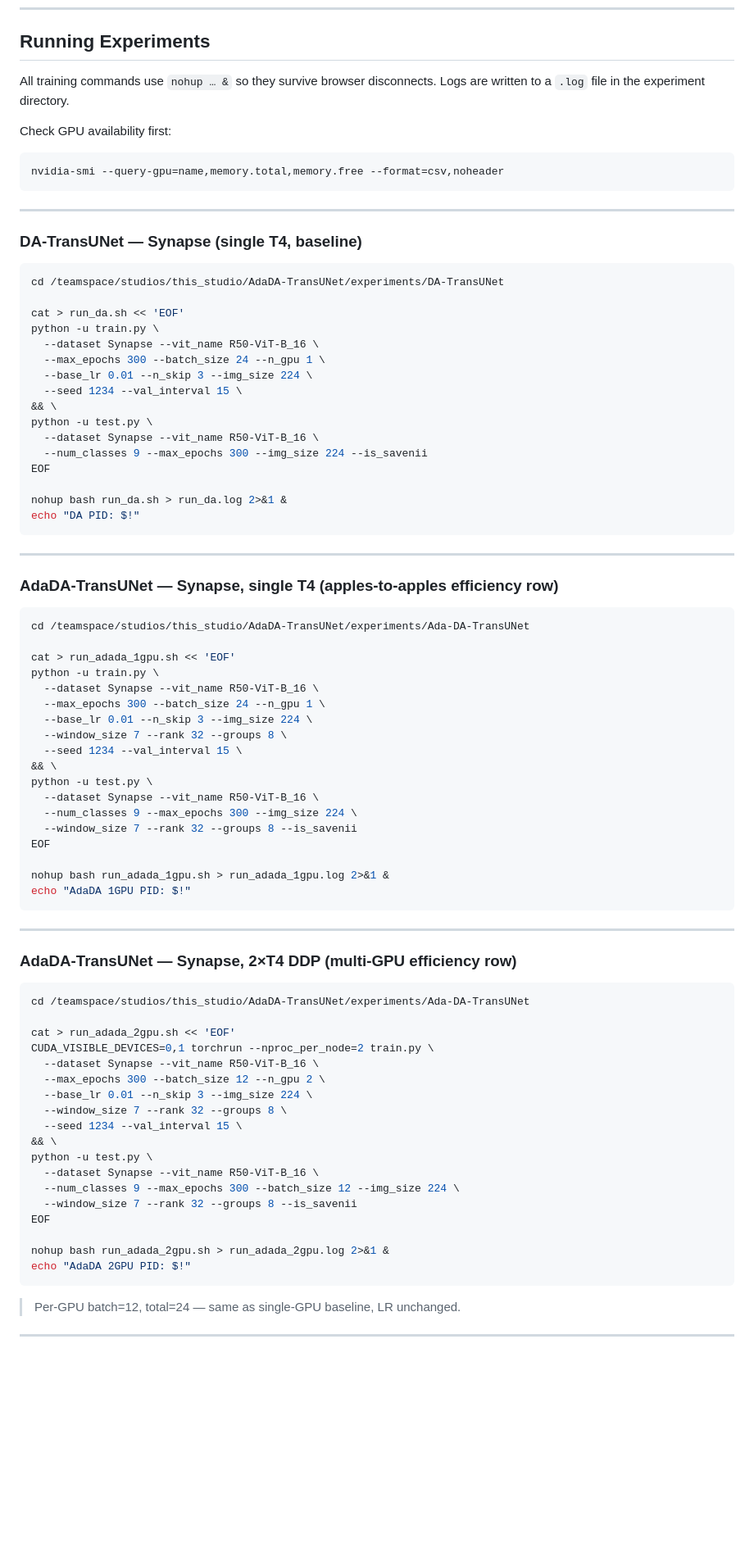
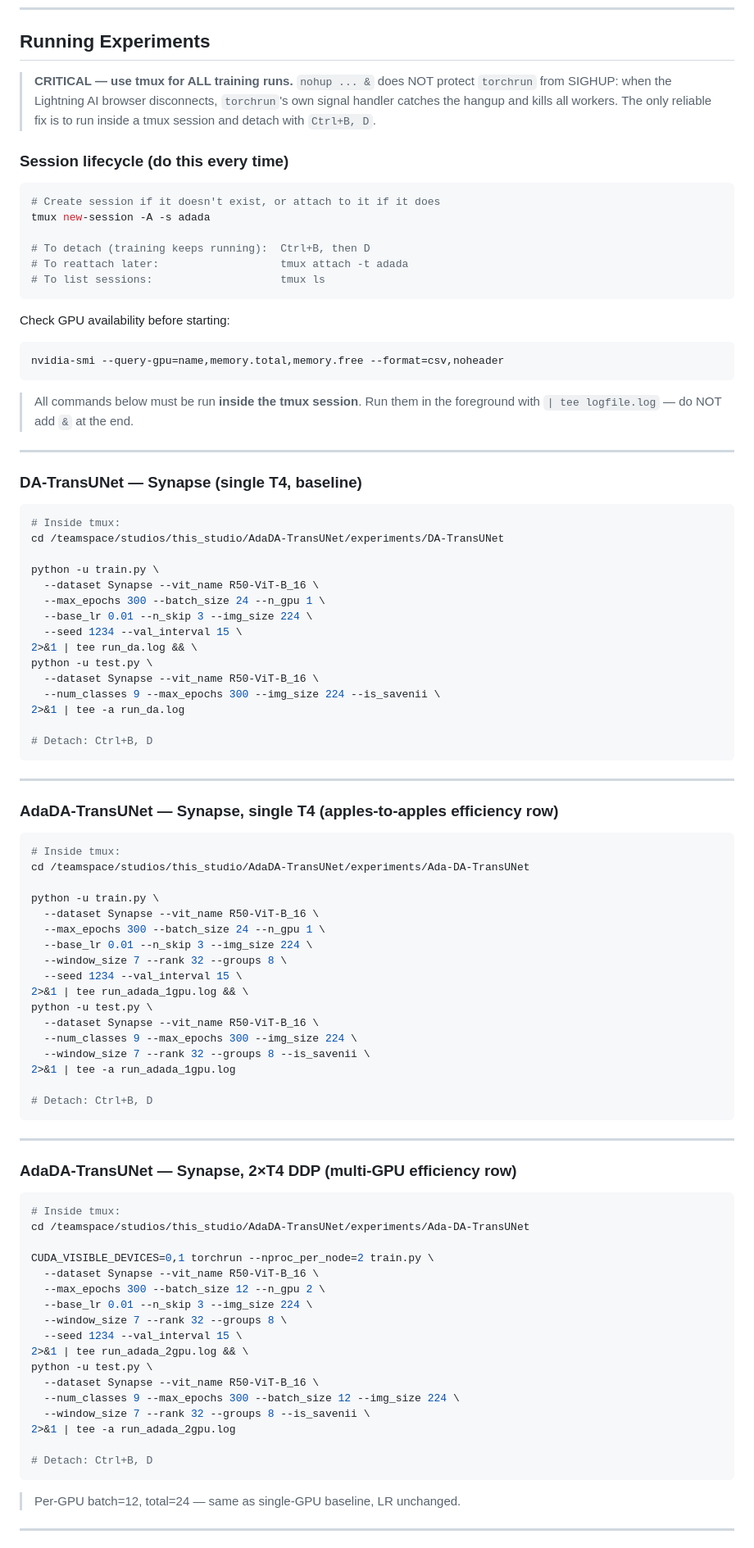
Before and after one commit to jiaweizhong/ApproxDA-TransUNet, a Markdown page: notebooks/lightning-ai-setup.md, the part around one of its changes. Shown at 82% size. GitHub-like rendering; blank space fills up the shorter version.

````diff
--- a/notebooks/lightning-ai-setup.md
+++ b/notebooks/lightning-ai-setup.md
@@ -92,35 +92,47 @@ touch $REPO/Ada-DA-TransUNet/datasets/__init__.py
 
 ## Running Experiments
 
-All training commands use `nohup … &` so they survive browser disconnects. Logs are written to a `.log` file in the experiment directory.
+> **CRITICAL — use tmux for ALL training runs.** `nohup ... &` does NOT protect `torchrun` from SIGHUP: when the Lightning AI browser disconnects, `torchrun`'s own signal handler catches the hangup and kills all workers. The only reliable fix is to run inside a tmux session and detach with `Ctrl+B, D`.
 
-Check GPU availability first:
+### Session lifecycle (do this every time)
+
+```bash
+# Create session if it doesn't exist, or attach to it if it does
+tmux new-session -A -s adada
+
+# To detach (training keeps running):  Ctrl+B, then D
+# To reattach later:                   tmux attach -t adada
+# To list sessions:                    tmux ls
+```
+
+Check GPU availability before starting:
 
 ```bash
 nvidia-smi --query-gpu=name,memory.total,memory.free --format=csv,noheader
 ```
+
+> All commands below must be run **inside the tmux session**. Run them in the foreground with `| tee logfile.log` — do NOT add `&` at the end.
 
 ---
 
 ### DA-TransUNet — Synapse (single T4, baseline)
 
 ```bash
+# Inside tmux:
 cd /teamspace/studios/this_studio/AdaDA-TransUNet/experiments/DA-TransUNet
 
-cat > run_da.sh << 'EOF'
 python -u train.py \
   --dataset Synapse --vit_name R50-ViT-B_16 \
   --max_epochs 300 --batch_size 24 --n_gpu 1 \
   --base_lr 0.01 --n_skip 3 --img_size 224 \
   --seed 1234 --val_interval 15 \
-&& \
+2>&1 | tee run_da.log && \
 python -u test.py \
   --dataset Synapse --vit_name R50-ViT-B_16 \
-  --num_classes 9 --max_epochs 300 --img_size 224 --is_savenii
-EOF
+  --num_classes 9 --max_epochs 300 --img_size 224 --is_savenii \
+2>&1 | tee -a run_da.log
 
-nohup bash run_da.sh > run_da.log 2>&1 &
-echo "DA PID: $!"
+# Detach: Ctrl+B, D
 ```
 
 ---
@@ -128,24 +140,23 @@ echo "DA PID: $!"
 ### AdaDA-TransUNet — Synapse, single T4 (apples-to-apples efficiency row)
 
 ```bash
+# Inside tmux:
 cd /teamspace/studios/this_studio/AdaDA-TransUNet/experiments/Ada-DA-TransUNet
 
-cat > run_adada_1gpu.sh << 'EOF'
 python -u train.py \
   --dataset Synapse --vit_name R50-ViT-B_16 \
   --max_epochs 300 --batch_size 24 --n_gpu 1 \
   --base_lr 0.01 --n_skip 3 --img_size 224 \
   --window_size 7 --rank 32 --groups 8 \
   --seed 1234 --val_interval 15 \
-&& \
+2>&1 | tee run_adada_1gpu.log && \
 python -u test.py \
   --dataset Synapse --vit_name R50-ViT-B_16 \
   --num_classes 9 --max_epochs 300 --img_size 224 \
-  --window_size 7 --rank 32 --groups 8 --is_savenii
-EOF
+  --window_size 7 --rank 32 --groups 8 --is_savenii \
+2>&1 | tee -a run_adada_1gpu.log
 
-nohup bash run_adada_1gpu.sh > run_adada_1gpu.log 2>&1 &
-echo "AdaDA 1GPU PID: $!"
+# Detach: Ctrl+B, D
 ```
 
 ---
@@ -153,24 +164,23 @@ echo "AdaDA 1GPU PID: $!"
 ### AdaDA-TransUNet — Synapse, 2×T4 DDP (multi-GPU efficiency row)
 
 ```bash
+# Inside tmux:
 cd /teamspace/studios/this_studio/AdaDA-TransUNet/experiments/Ada-DA-TransUNet
 
-cat > run_adada_2gpu.sh << 'EOF'
 CUDA_VISIBLE_DEVICES=0,1 torchrun --nproc_per_node=2 train.py \
   --dataset Synapse --vit_name R50-ViT-B_16 \
   --max_epochs 300 --batch_size 12 --n_gpu 2 \
   --base_lr 0.01 --n_skip 3 --img_size 224 \
   --window_size 7 --rank 32 --groups 8 \
   --seed 1234 --val_interval 15 \
-&& \
+2>&1 | tee run_adada_2gpu.log && \
 python -u test.py \
   --dataset Synapse --vit_name R50-ViT-B_16 \
   --num_classes 9 --max_epochs 300 --batch_size 12 --img_size 224 \
-  --window_size 7 --rank 32 --groups 8 --is_savenii
-EOF
+  --window_size 7 --rank 32 --groups 8 --is_savenii \
+2>&1 | tee -a run_adada_2gpu.log
 
-nohup bash run_adada_2gpu.sh > run_adada_2gpu.log 2>&1 &
-echo "AdaDA 2GPU PID: $!"
+# Detach: Ctrl+B, D
 ```
 
 > Per-GPU batch=12, total=24 — same as single-GPU baseline, LR unchanged.
````
Also changed, not shown: other parts of notebooks/lightning-ai-setup.md (+21 -20 lines).
